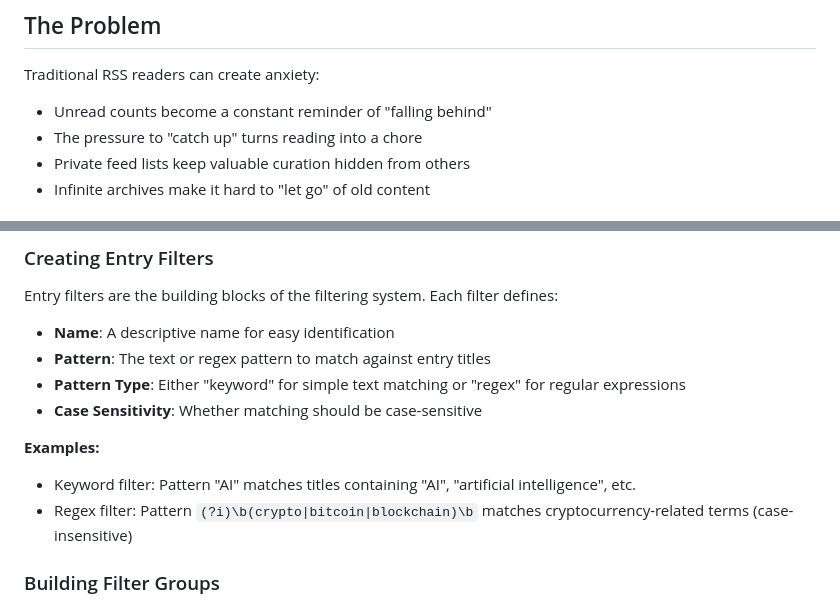
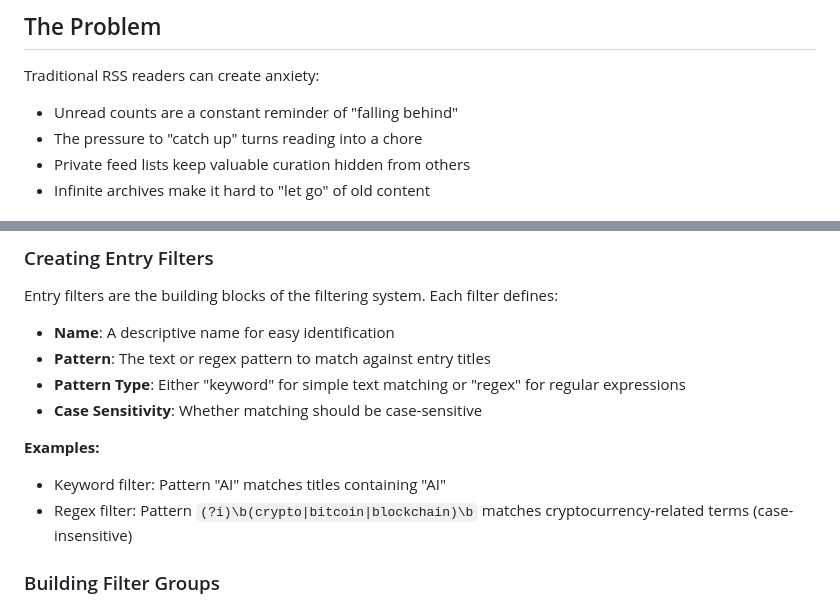
Before and after one commit to disinfo-zone/infoscope, a Markdown page: README.md, 2 parts joined by grey strips. Rendered like a GitHub page.

```diff
--- a/README.md
+++ b/README.md
@@ -5,7 +5,7 @@ Infoscope is a minimalist public RSS river reader designed to reduce information
 ## The Problem
 
 Traditional RSS readers can create anxiety:
-- Unread counts become a constant reminder of "falling behind"
+- Unread counts are a constant reminder of "falling behind"
 - The pressure to "catch up" turns reading into a chore
 - Private feed lists keep valuable curation hidden from others
 - Infinite archives make it hard to "let go" of old content
@@ -233,7 +224,7 @@ Entry filters are the building blocks of the filtering system. Each filter defin
 - **Case Sensitivity**: Whether matching should be case-sensitive
 
 **Examples:**
-- Keyword filter: Pattern "AI" matches titles containing "AI", "artificial intelligence", etc.
+- Keyword filter: Pattern "AI" matches titles containing "AI"
 - Regex filter: Pattern `(?i)\b(crypto|bitcoin|blockchain)\b` matches cryptocurrency-related terms (case-insensitive)
 
 ### Building Filter Groups
```
Also changed, not shown: other parts of README.md (+0 -45 lines).
